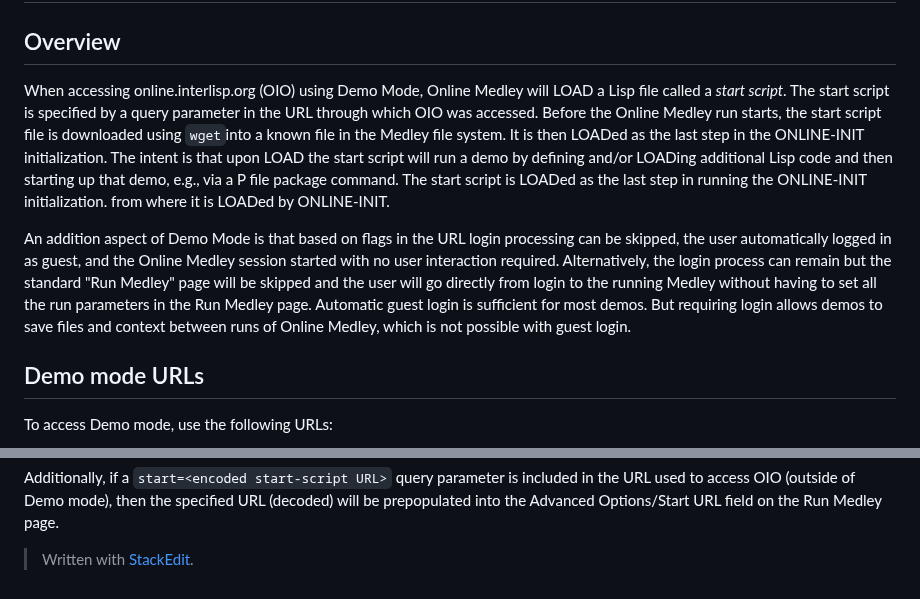
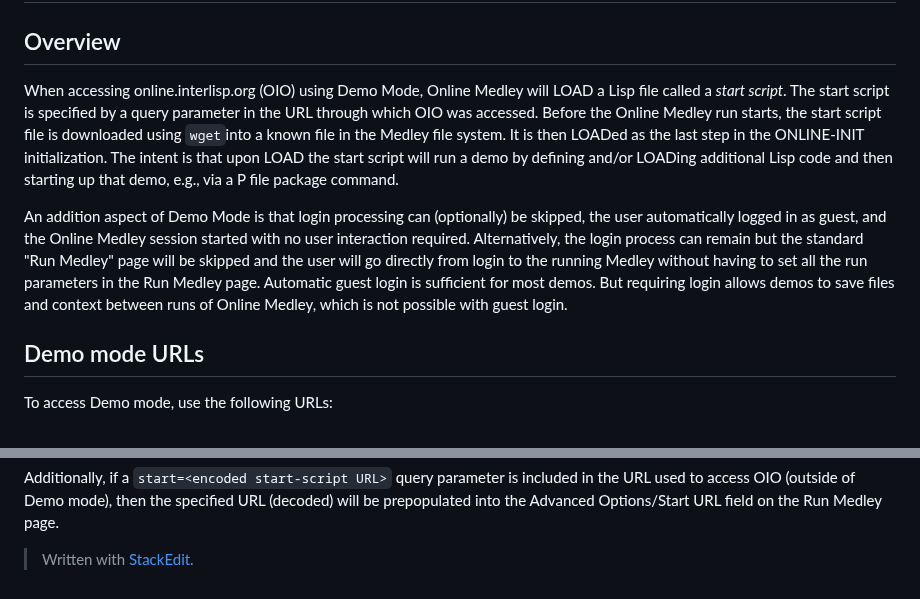
Before and after one commit to Interlisp/online, a Markdown page: docs/Demo_mode.md, 2 parts joined by grey strips. GitHub-like rendering.

Commit message:
docs/Demo_mode.md updated from https://stackedit.io/

````diff
--- a/docs/Demo_mode.md
+++ b/docs/Demo_mode.md
@@ -2,9 +2,9 @@
 # Online.Interlisp.Org: Demo mode (aka Museum Mode)
 ## Overview
 
-When accessing online.interlisp.org (OIO) using Demo Mode,  Online Medley will LOAD a Lisp file called a *start script*.   The start script is specified by a query parameter in the URL through which OIO was accessed.  Before the Online Medley run starts, the start script file is downloaded using ```wget```into a known file in the Medley file system.  It is then LOADed as the last step in the ONLINE-INIT initialization.  The intent is that upon LOAD the start script will run a demo by defining and/or LOADing additional Lisp code and then starting up that demo, e.g., via a P file package command.  The start script is LOADed as the last step in running the ONLINE-INIT initialization.   from where it is LOADed by ONLINE-INIT.
+When accessing online.interlisp.org (OIO) using Demo Mode,  Online Medley will LOAD a Lisp file called a *start script*.   The start script is specified by a query parameter in the URL through which OIO was accessed.  Before the Online Medley run starts, the start script file is downloaded using ```wget```into a known file in the Medley file system.  It is then LOADed as the last step in the ONLINE-INIT initialization.  The intent is that upon LOAD the start script will run a demo by defining and/or LOADing additional Lisp code and then starting up that demo, e.g., via a P file package command.
 
-An addition aspect of Demo Mode is that based on flags in the URL login processing can be skipped, the user automatically logged in as guest, and the Online Medley session started with no user interaction required.   Alternatively,  the login process can remain but the standard "Run Medley" page will be skipped and the user will go directly from login to the running Medley without having to set all the run parameters in the Run Medley page.  Automatic guest login is sufficient for most demos.  But requiring login allows demos to save files and context between runs of Online Medley, which is not possible with guest login.
+An addition aspect of Demo Mode is that login processing can (optionally) be skipped, the user automatically logged in as guest, and the Online Medley session started with no user interaction required.   Alternatively,  the login process can remain but the standard "Run Medley" page will be skipped and the user will go directly from login to the running Medley without having to set all the run parameters in the Run Medley page.  Automatic guest login is sufficient for most demos.  But requiring login allows demos to save files and context between runs of Online Medley, which is not possible with guest login.
 
 ## Demo mode URLs
 To access Demo mode, use the following URLs:
@@ -86,6 +86,6 @@
 
 > Written with [StackEdit](https://stackedit.io/).
 <!--stackedit_data:
-eyJoaXN0b3J5IjpbLTEzMzM4ODk5MzAsMjE1MDM3MDEwLDE3MT
-QxMTY5NzRdfQ==
+eyJoaXN0b3J5IjpbMTg3MDM2MDUyNSwyMTUwMzcwMTAsMTcxND
+ExNjk3NF19
 -->
````
